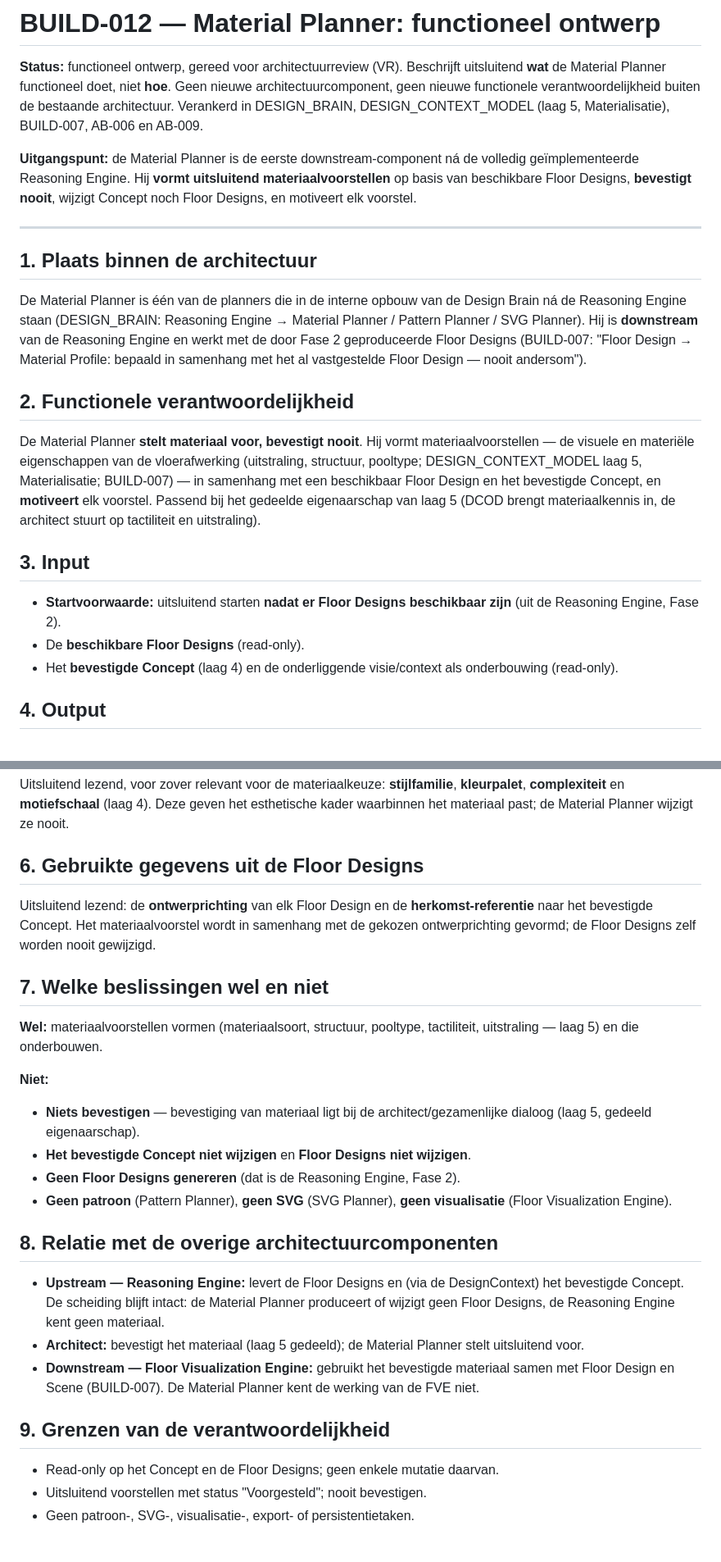
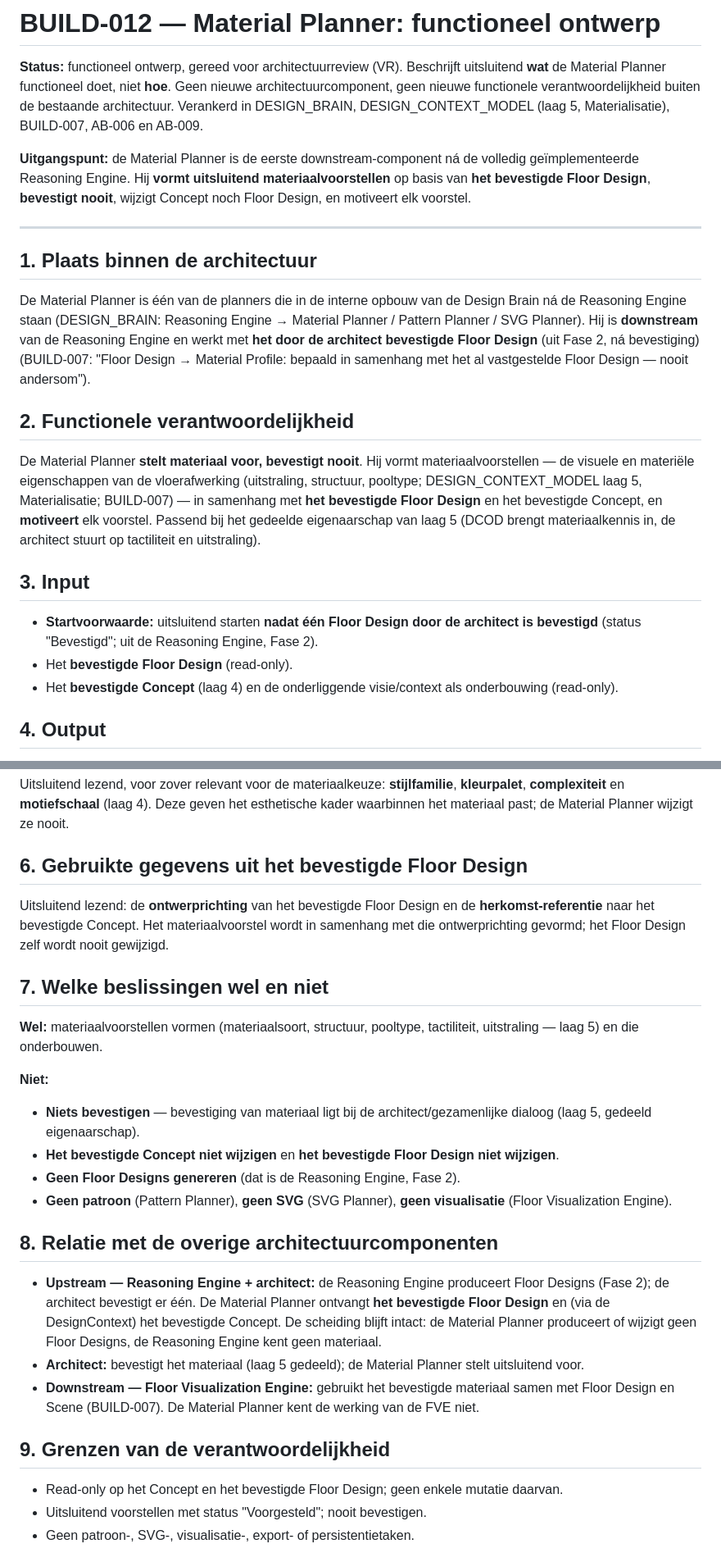
Before and after one commit to appieoosterhof/dcod-tapijt-studio-v2, a Markdown page: BUILD-012_MATERIAL_PLANNER_FUNCTIONEEL_ONTWERP.md, 2 parts joined by grey strips. Shown at 82% size. Rendered like a GitHub page.

```diff
--- a/BUILD-012_MATERIAL_PLANNER_FUNCTIONEEL_ONTWERP.md
+++ b/BUILD-012_MATERIAL_PLANNER_FUNCTIONEEL_ONTWERP.md
@@ -2,22 +2,22 @@
 
 **Status:** functioneel ontwerp, gereed voor architectuurreview (VR). Beschrijft uitsluitend **wat** de Material Planner functioneel doet, niet **hoe**. Geen nieuwe architectuurcomponent, geen nieuwe functionele verantwoordelijkheid buiten de bestaande architectuur. Verankerd in DESIGN_BRAIN, DESIGN_CONTEXT_MODEL (laag 5, Materialisatie), BUILD-007, AB-006 en AB-009.
 
-**Uitgangspunt:** de Material Planner is de eerste downstream-component ná de volledig geïmplementeerde Reasoning Engine. Hij **vormt uitsluitend materiaalvoorstellen** op basis van beschikbare Floor Designs, **bevestigt nooit**, wijzigt Concept noch Floor Designs, en motiveert elk voorstel.
+**Uitgangspunt:** de Material Planner is de eerste downstream-component ná de volledig geïmplementeerde Reasoning Engine. Hij **vormt uitsluitend materiaalvoorstellen** op basis van **het bevestigde Floor Design**, **bevestigt nooit**, wijzigt Concept noch Floor Design, en motiveert elk voorstel.
 
 ---
 
 ## 1. Plaats binnen de architectuur
 
-De Material Planner is één van de planners die in de interne opbouw van de Design Brain ná de Reasoning Engine staan (DESIGN_BRAIN: Reasoning Engine → Material Planner / Pattern Planner / SVG Planner). Hij is **downstream** van de Reasoning Engine en werkt met de door Fase 2 geproduceerde Floor Designs (BUILD-007: "Floor Design → Material Profile: bepaald in samenhang met het al vastgestelde Floor Design — nooit andersom").
+De Material Planner is één van de planners die in de interne opbouw van de Design Brain ná de Reasoning Engine staan (DESIGN_BRAIN: Reasoning Engine → Material Planner / Pattern Planner / SVG Planner). Hij is **downstream** van de Reasoning Engine en werkt met **het door de architect bevestigde Floor Design** (uit Fase 2, ná bevestiging) (BUILD-007: "Floor Design → Material Profile: bepaald in samenhang met het al vastgestelde Floor Design — nooit andersom").
 
 ## 2. Functionele verantwoordelijkheid
 
-De Material Planner **stelt materiaal voor, bevestigt nooit**. Hij vormt materiaalvoorstellen — de visuele en materiële eigenschappen van de vloerafwerking (uitstraling, structuur, pooltype; DESIGN_CONTEXT_MODEL laag 5, Materialisatie; BUILD-007) — in samenhang met een beschikbaar Floor Design en het bevestigde Concept, en **motiveert** elk voorstel. Passend bij het gedeelde eigenaarschap van laag 5 (DCOD brengt materiaalkennis in, de architect stuurt op tactiliteit en uitstraling).
+De Material Planner **stelt materiaal voor, bevestigt nooit**. Hij vormt materiaalvoorstellen — de visuele en materiële eigenschappen van de vloerafwerking (uitstraling, structuur, pooltype; DESIGN_CONTEXT_MODEL laag 5, Materialisatie; BUILD-007) — in samenhang met **het bevestigde Floor Design** en het bevestigde Concept, en **motiveert** elk voorstel. Passend bij het gedeelde eigenaarschap van laag 5 (DCOD brengt materiaalkennis in, de architect stuurt op tactiliteit en uitstraling).
 
 ## 3. Input
 
-- **Startvoorwaarde:** uitsluitend starten **nadat er Floor Designs beschikbaar zijn** (uit de Reasoning Engine, Fase 2).
-- De **beschikbare Floor Designs** (read-only).
+- **Startvoorwaarde:** uitsluitend starten **nadat één Floor Design door de architect is bevestigd** (status "Bevestigd"; uit de Reasoning Engine, Fase 2).
+- Het **bevestigde Floor Design** (read-only).
 - Het **bevestigde Concept** (laag 4) en de onderliggende visie/context als onderbouwing (read-only).
 
 ## 4. Output
@@ -28,9 +28,9 @@ De Material Planner **stelt materiaal voor, bevestigt nooit**. Hij vormt materia
 
 Uitsluitend lezend, voor zover relevant voor de materiaalkeuze: **stijlfamilie**, **kleurpalet**, **complexiteit** en **motiefschaal** (laag 4). Deze geven het esthetische kader waarbinnen het materiaal past; de Material Planner wijzigt ze nooit.
 
-## 6. Gebruikte gegevens uit de Floor Designs
+## 6. Gebruikte gegevens uit het bevestigde Floor Design
 
-Uitsluitend lezend: de **ontwerprichting** van elk Floor Design en de **herkomst-referentie** naar het bevestigde Concept. Het materiaalvoorstel wordt in samenhang met de gekozen ontwerprichting gevormd; de Floor Designs zelf worden nooit gewijzigd.
+Uitsluitend lezend: de **ontwerprichting** van het bevestigde Floor Design en de **herkomst-referentie** naar het bevestigde Concept. Het materiaalvoorstel wordt in samenhang met die ontwerprichting gevormd; het Floor Design zelf wordt nooit gewijzigd.
 
 ## 7. Welke beslissingen wel en niet
 
@@ -38,19 +38,19 @@ Uitsluitend lezend: de **ontwerprichting** van elk Floor Design en de **herkomst
 
 **Niet:**
 - **Niets bevestigen** — bevestiging van materiaal ligt bij de architect/gezamenlijke dialoog (laag 5, gedeeld eigenaarschap).
-- **Het bevestigde Concept niet wijzigen** en **Floor Designs niet wijzigen**.
+- **Het bevestigde Concept niet wijzigen** en **het bevestigde Floor Design niet wijzigen**.
 - **Geen Floor Designs genereren** (dat is de Reasoning Engine, Fase 2).
 - **Geen patroon** (Pattern Planner), **geen SVG** (SVG Planner), **geen visualisatie** (Floor Visualization Engine).
 
 ## 8. Relatie met de overige architectuurcomponenten
 
-- **Upstream — Reasoning Engine:** levert de Floor Designs en (via de DesignContext) het bevestigde Concept. De scheiding blijft intact: de Material Planner produceert of wijzigt geen Floor Designs, de Reasoning Engine kent geen materiaal.
+- **Upstream — Reasoning Engine + architect:** de Reasoning Engine produceert Floor Designs (Fase 2); de architect bevestigt er één. De Material Planner ontvangt **het bevestigde Floor Design** en (via de DesignContext) het bevestigde Concept. De scheiding blijft intact: de Material Planner produceert of wijzigt geen Floor Designs, de Reasoning Engine kent geen materiaal.
 - **Architect:** bevestigt het materiaal (laag 5 gedeeld); de Material Planner stelt uitsluitend voor.
 - **Downstream — Floor Visualization Engine:** gebruikt het bevestigde materiaal samen met Floor Design en Scene (BUILD-007). De Material Planner kent de werking van de FVE niet.
 
 ## 9. Grenzen van de verantwoordelijkheid
 
-- Read-only op het Concept en de Floor Designs; geen enkele mutatie daarvan.
+- Read-only op het Concept en het bevestigde Floor Design; geen enkele mutatie daarvan.
 - Uitsluitend voorstellen met status "Voorgesteld"; nooit bevestigen.
 - Geen patroon-, SVG-, visualisatie-, export- of persistentietaken.
 
```
Also changed, not shown: AB-010_ARCHITECTUURBESLUIT_MATERIAL_PROFILE_T6_T10.md (+2 -2 lines), BUILD-012_MATERIAL_PLANNER_TECHNISCH_ONTWERP.md (added, +75 -0 lines).
